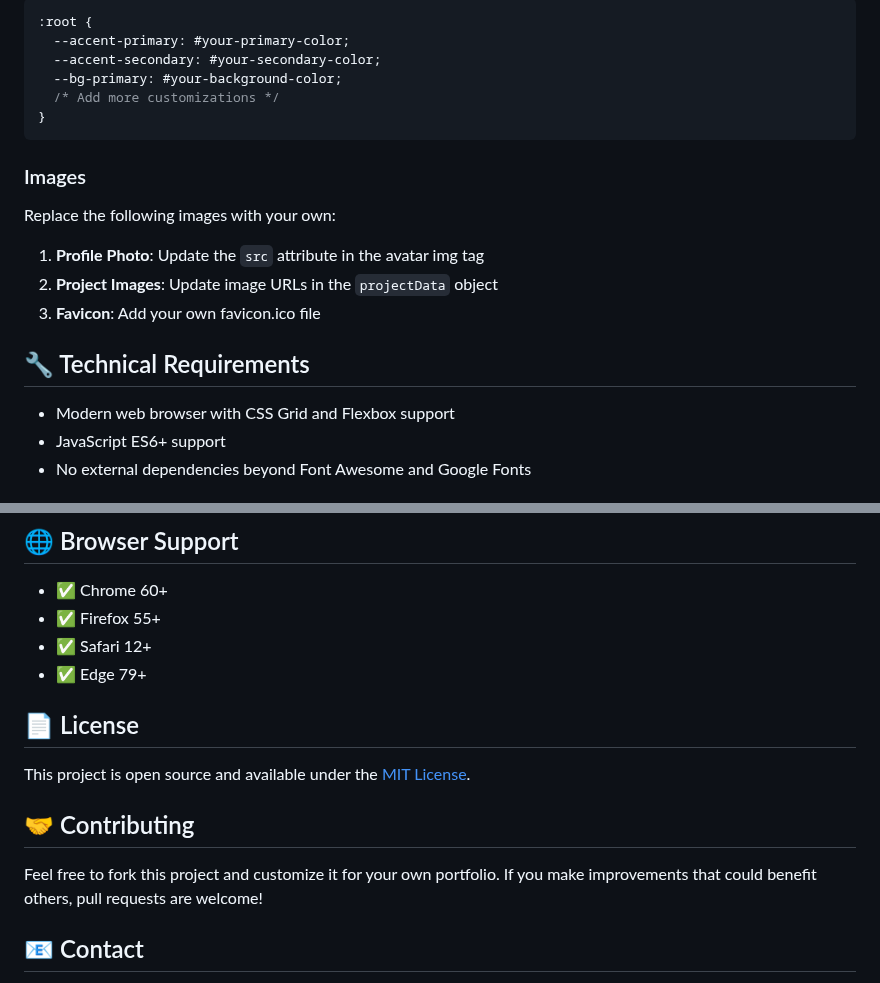
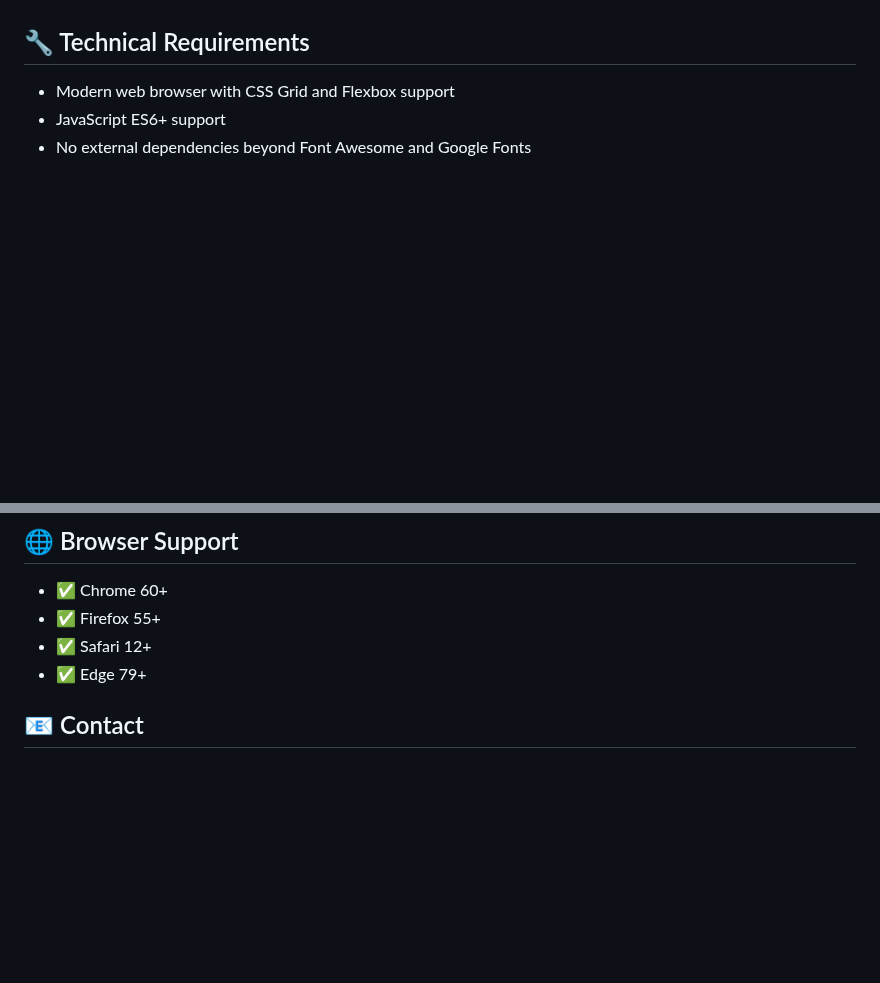
Before and after one commit to invesigator/Portfolio-Landing-Page, a Markdown page: README.md, 2 parts joined by grey strips. GitHub-like rendering; blank space fills up the shorter version.

````diff
--- a/README.md
+++ b/README.md
@@ -153,19 +80,3 @@ Customize the color scheme in `styles.css` by modifying the CSS variables (lines
-```css
-:root {
-  --accent-primary: #your-primary-color;
-  --accent-secondary: #your-secondary-color;
-  --bg-primary: #your-background-color;
-  /* Add more customizations */
-}
-```
-
-### Images
-
-Replace the following images with your own:
-
-1. **Profile Photo**: Update the `src` attribute in the avatar img tag
-2. **Project Images**: Update image URLs in the `projectData` object
-3. **Favicon**: Add your own favicon.ico file
 
 ## 🔧 Technical Requirements
 
@@ -190,13 +101,7 @@ Replace the following images with your own:
 - ✅ Safari 12+
 - ✅ Edge 79+
 
-## 📄 License
 
-This project is open source and available under the [MIT License](LICENSE).
-
-## 🤝 Contributing
-
-Feel free to fork this project and customize it for your own portfolio. If you make improvements that could benefit others, pull requests are welcome!
 
 ## 📧 Contact
 
````
Also changed, not shown: other parts of README.md (+0 -73 lines).
